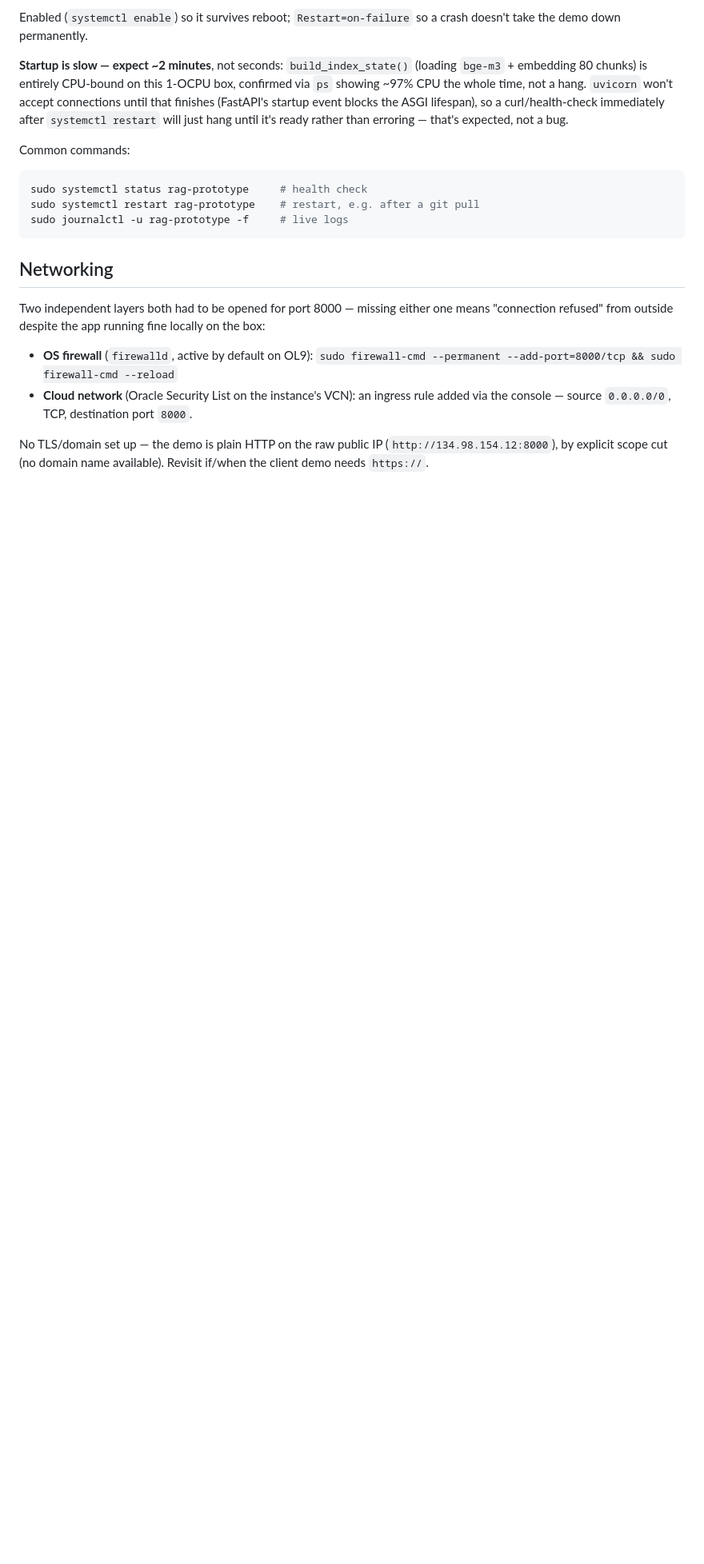
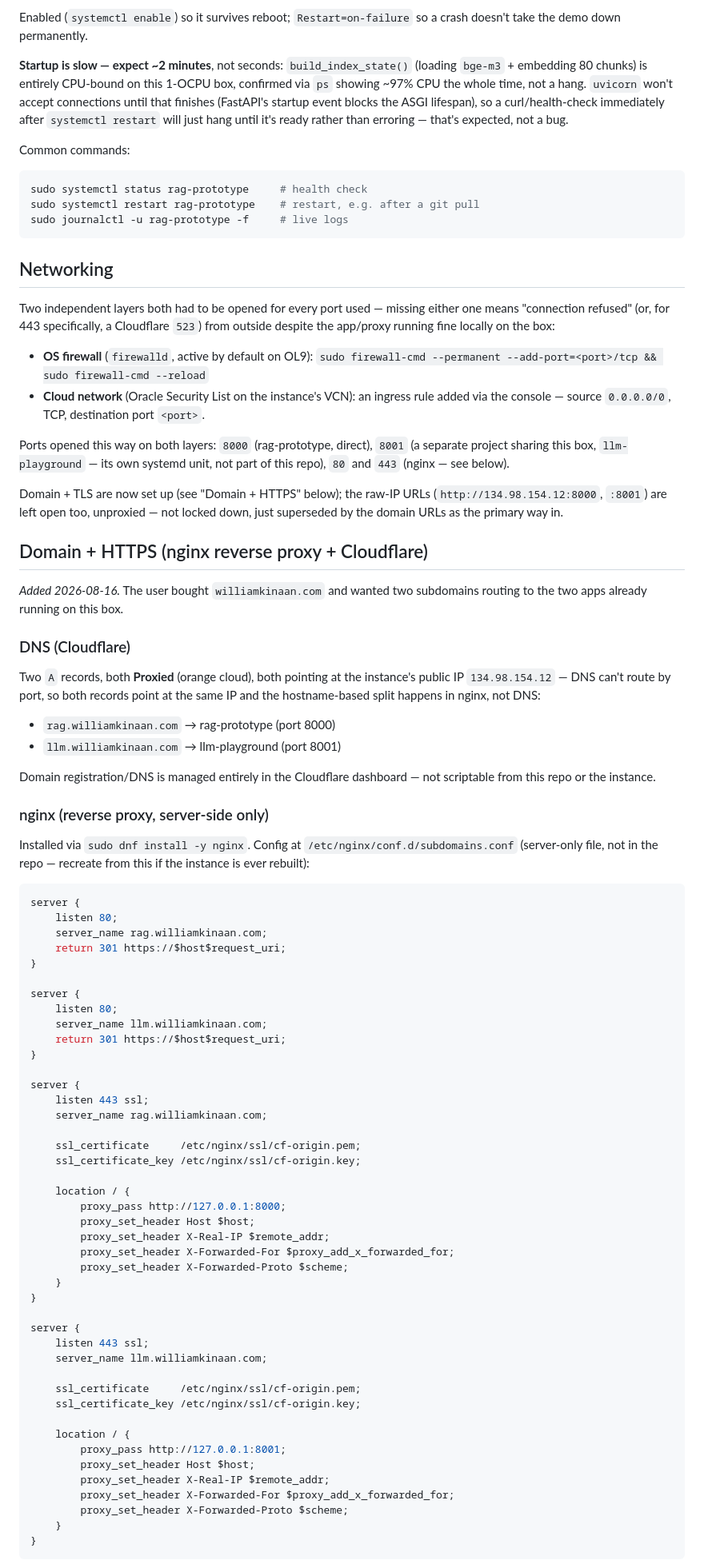
Before and after one commit to WilliamKinaan/rag-ai-prototype, a Markdown page: CONTEXT-deploy-oracle.md, the part around one of its changes. Shown at 80% size. GitHub-like rendering; blank space fills up the shorter version.

````diff
--- a/CONTEXT-deploy-oracle.md
+++ b/CONTEXT-deploy-oracle.md
@@ -170,15 +175,90 @@ sudo journalctl -u rag-prototype -f     # live logs
 
 ## Networking
 
-Two independent layers both had to be opened for port 8000 — missing
-either one means "connection refused" from outside despite the app
-running fine locally on the box:
+Two independent layers both had to be opened for every port used —
+missing either one means "connection refused" (or, for 443 specifically,
+a Cloudflare `523`) from outside despite the app/proxy running fine
+locally on the box:
 - **OS firewall** (`firewalld`, active by default on OL9):
-  `sudo firewall-cmd --permanent --add-port=8000/tcp && sudo firewall-cmd --reload`
+  `sudo firewall-cmd --permanent --add-port=<port>/tcp && sudo firewall-cmd --reload`
 - **Cloud network** (Oracle Security List on the instance's VCN): an
   ingress rule added via the console — source `0.0.0.0/0`, TCP, destination
-  port `8000`.
+  port `<port>`.
 
-No TLS/domain set up — the demo is plain HTTP on the raw public IP
-(`http://134.98.154.12:8000`), by explicit scope cut (no domain name
-available). Revisit if/when the client demo needs `https://`.
+Ports opened this way on both layers: `8000` (rag-prototype, direct),
+`8001` (a separate project sharing this box, `llm-playground` — its own
+systemd unit, not part of this repo), `80` and `443` (nginx — see below).
+
+Domain + TLS are now set up (see "Domain + HTTPS" below); the raw-IP URLs
+(`http://134.98.154.12:8000`, `:8001`) are left open too, unproxied — not
+locked down, just superseded by the domain URLs as the primary way in.
+
+## Domain + HTTPS (nginx reverse proxy + Cloudflare)
+
+_Added 2026-08-16._ The user bought `williamkinaan.com` and wanted two
+subdomains routing to the two apps already running on this box.
+
+### DNS (Cloudflare)
+
+Two `A` records, both **Proxied** (orange cloud), both pointing at the
+instance's public IP `134.98.154.12` — DNS can't route by port, so both
+records point at the same IP and the hostname-based split happens in
+nginx, not DNS:
+- `rag.williamkinaan.com` → rag-prototype (port 8000)
+- `llm.williamkinaan.com` → llm-playground (port 8001)
+
+Domain registration/DNS is managed entirely in the Cloudflare dashboard —
+not scriptable from this repo or the instance.
+
+### nginx (reverse proxy, server-side only)
+
+Installed via `sudo dnf install -y nginx`. Config at
+`/etc/nginx/conf.d/subdomains.conf` (server-only file, not in the repo —
+recreate from this if the instance is ever rebuilt):
+
+```nginx
+server {
+    listen 80;
+    server_name rag.williamkinaan.com;
+    return 301 https://$host$request_uri;
+}
+
+server {
+    listen 80;
+    server_name llm.williamkinaan.com;
+    return 301 https://$host$request_uri;
+}
+
+server {
+    listen 443 ssl;
+    server_name rag.williamkinaan.com;
+
+    ssl_certificate     /etc/nginx/ssl/cf-origin.pem;
+    ssl_certificate_key /etc/nginx/ssl/cf-origin.key;
+
+    location / {
+        proxy_pass http://127.0.0.1:8000;
+        proxy_set_header Host $host;
+        proxy_set_header X-Real-IP $remote_addr;
+        proxy_set_header X-Forwarded-For $proxy_add_x_forwarded_for;
+        proxy_set_header X-Forwarded-Proto $scheme;
+    }
+}
+
+server {
+    listen 443 ssl;
+    server_name llm.williamkinaan.com;
+
+    ssl_certificate     /etc/nginx/ssl/cf-origin.pem;
+    ssl_certificate_key /etc/nginx/ssl/cf-origin.key;
+
+    location / {
+        proxy_pass http://127.0.0.1:8001;
+        proxy_set_header Host $host;
+        proxy_set_header X-Real-IP $remote_addr;
+        proxy_set_header X-Forwarded-For $proxy_add_x_forwarded_for;
+        proxy_set_header X-Forwarded-Proto $scheme;
+    }
+}
+```
+
````
Also changed, not shown: other parts of CONTEXT-deploy-oracle.md (+79 -5 lines).
